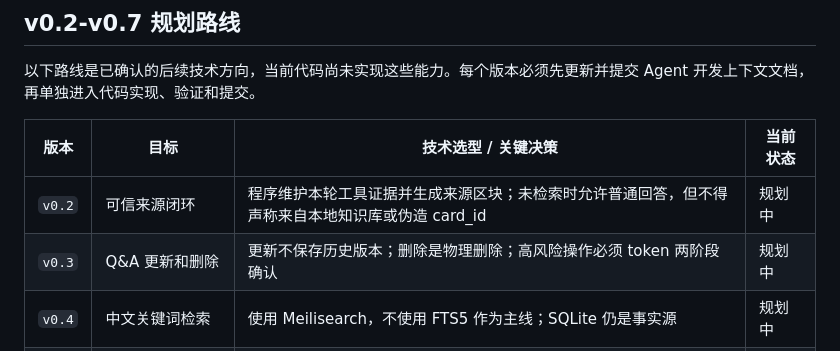
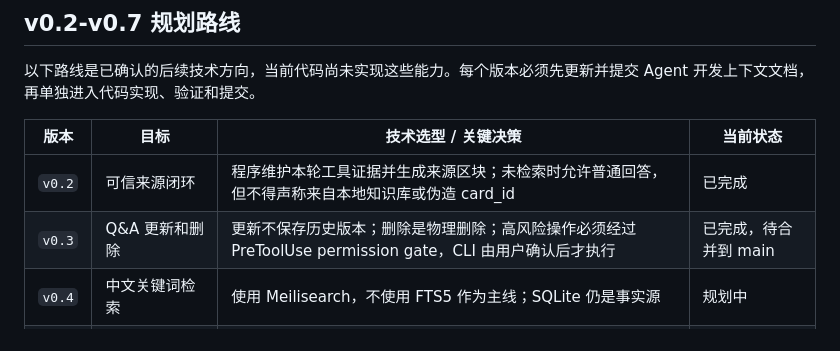
Before and after one commit to squarefive/personal-knowledge-agent-harness, a Markdown page: README.md, the part around the change. GitHub-like rendering.

```diff
--- a/README.md
+++ b/README.md
@@ -208,8 +208,8 @@ Agent> 回答... 来源 card_id: ...
 
 | 版本 | 目标 | 技术选型 / 关键决策 | 当前状态 |
 |---|---|---|---|
-| `v0.2` | 可信来源闭环 | 程序维护本轮工具证据并生成来源区块；未检索时允许普通回答，但不得声称来自本地知识库或伪造 card_id | 规划中 |
-| `v0.3` | Q&A 更新和删除 | 更新不保存历史版本；删除是物理删除；高风险操作必须 token 两阶段确认 | 规划中 |
+| `v0.2` | 可信来源闭环 | 程序维护本轮工具证据并生成来源区块；未检索时允许普通回答，但不得声称来自本地知识库或伪造 card_id | 已完成 |
+| `v0.3` | Q&A 更新和删除 | 更新不保存历史版本；删除是物理删除；高风险操作必须经过 PreToolUse permission gate，CLI 由用户确认后才执行 | 已完成，待合并到 main |
 | `v0.4` | 中文关键词检索 | 使用 Meilisearch，不使用 FTS5 作为主线；SQLite 仍是事实源 | 规划中 |
 | `v0.5` | 向量检索和混合检索 | 使用 DashScope / Qwen `text-embedding-v4`，默认 `1024` 维；使用 Qdrant 作为向量数据库 | 规划中 |
 | `v0.6` | 标签、分类、去重和合并 | 标签和分类成为正式模型；合并必须确认，确认后创建新卡片并删除原卡片 | 规划中 |
```
Also changed, not shown: docs/agents/local-qa-knowledge-agent.md (+4 -4 lines).
